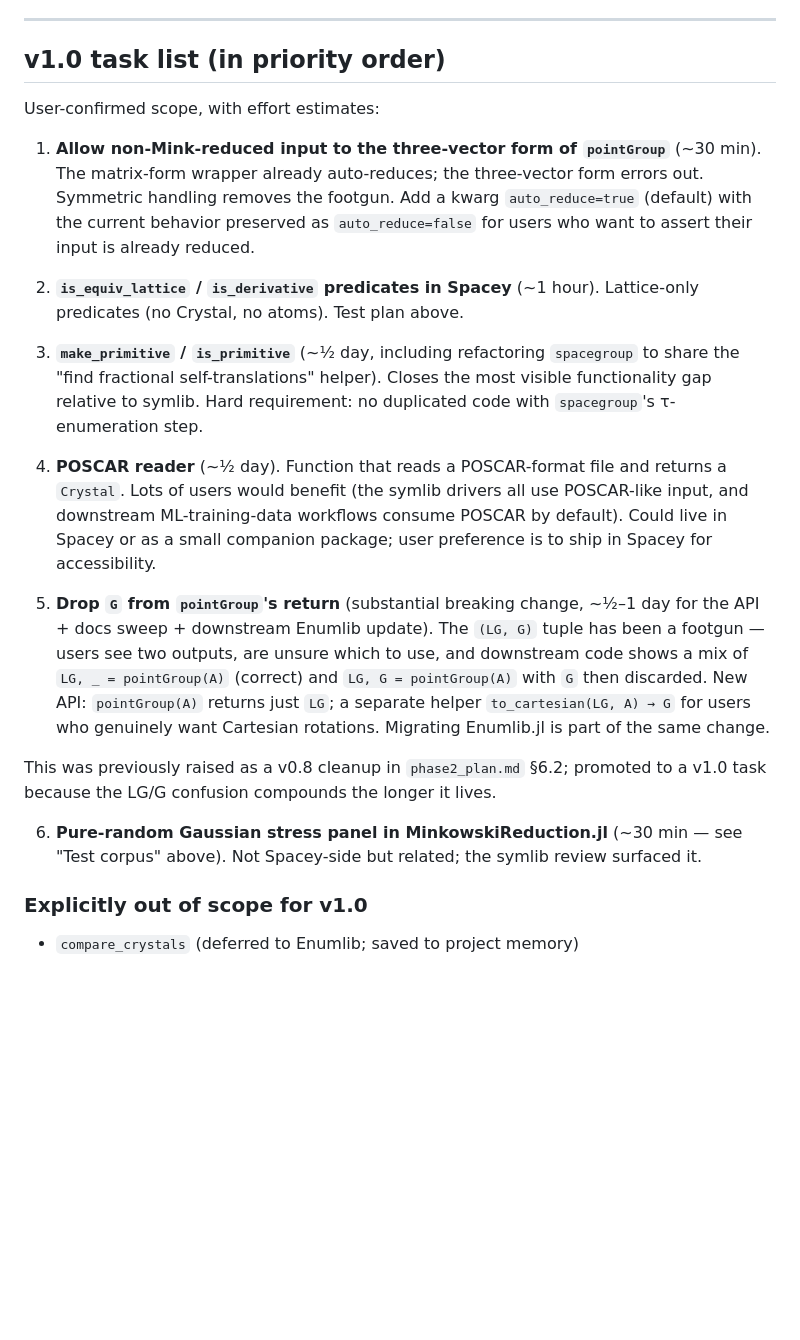
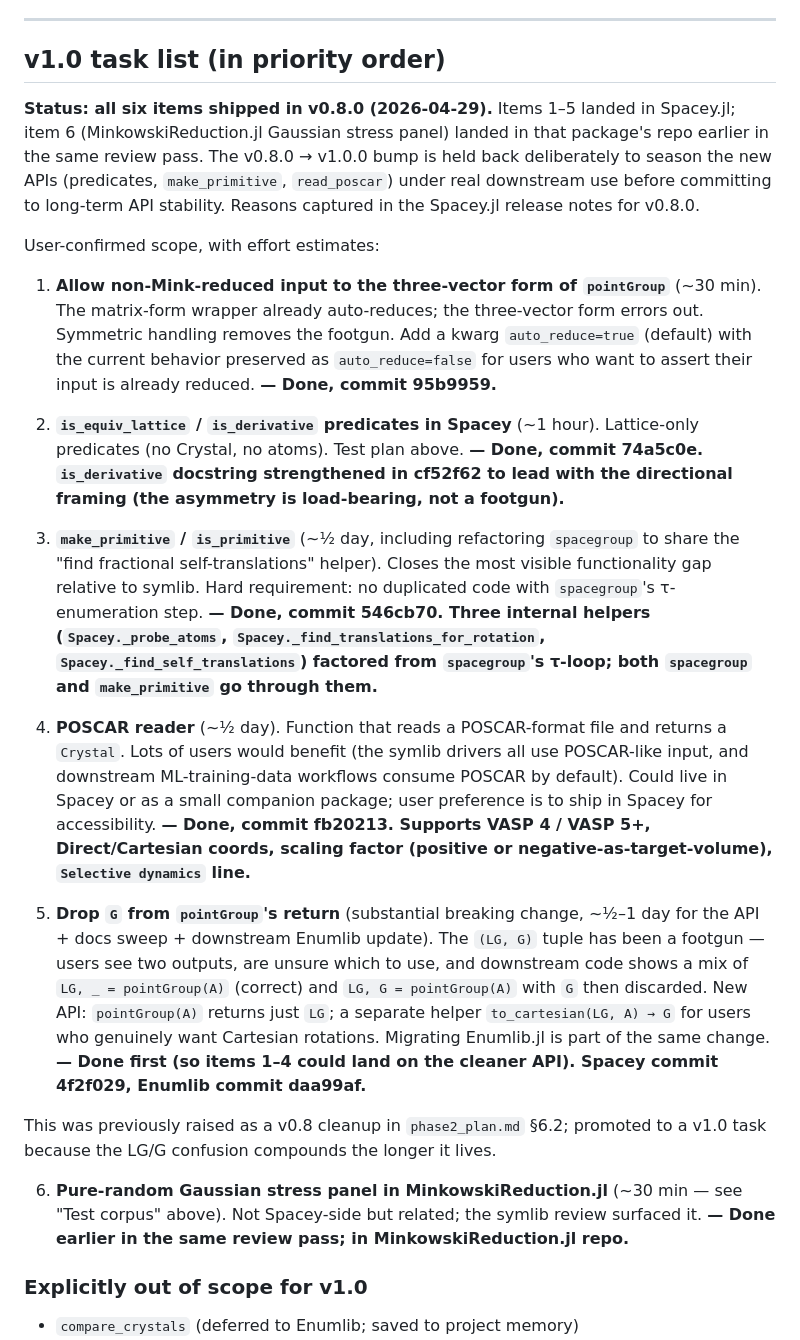
Before and after one commit to glwhart/Spacey.jl, a Markdown page: symlibresearch.md, the part around the change. Rendered like a GitHub page; blank space fills up the shorter version.

Commit message:
symlibresearch.md: mark v1.0 punch-list as closed
All six items shipped in v0.8.0 (2026-04-29). Each item now has a
"Done, commit <sha>" annotation pointing at the commit that landed it,
plus a header note explaining why we tagged v0.8.0 and not v1.0.0
(season the new APIs under real downstream use first).

Co-Authored-By: Claude Opus 4.7 (1M context) <noreply@anthropic.com>

```diff
--- a/symlibresearch.md
+++ b/symlibresearch.md
@@ -299,21 +299,28 @@ This is `pointGroup_simple`'s only purpose. It exists to be a reference truth
 
 ## v1.0 task list (in priority order)
 
+**Status: all six items shipped in v0.8.0 (2026-04-29).** Items 1–5 landed in
+Spacey.jl; item 6 (MinkowskiReduction.jl Gaussian stress panel) landed in that
+package's repo earlier in the same review pass. The v0.8.0 → v1.0.0 bump is
+held back deliberately to season the new APIs (predicates, `make_primitive`,
+`read_poscar`) under real downstream use before committing to long-term API
+stability. Reasons captured in the Spacey.jl release notes for v0.8.0.
+
 User-confirmed scope, with effort estimates:
 
-1. **Allow non-Mink-reduced input to the three-vector form of `pointGroup`** (~30 min). The matrix-form wrapper already auto-reduces; the three-vector form errors out. Symmetric handling removes the footgun. Add a kwarg `auto_reduce=true` (default) with the current behavior preserved as `auto_reduce=false` for users who want to assert their input is already reduced.
+1. **Allow non-Mink-reduced input to the three-vector form of `pointGroup`** (~30 min). The matrix-form wrapper already auto-reduces; the three-vector form errors out. Symmetric handling removes the footgun. Add a kwarg `auto_reduce=true` (default) with the current behavior preserved as `auto_reduce=false` for users who want to assert their input is already reduced. **— Done, commit 95b9959.**
 
-2. **`is_equiv_lattice` / `is_derivative` predicates in Spacey** (~1 hour). Lattice-only predicates (no Crystal, no atoms). Test plan above.
+2. **`is_equiv_lattice` / `is_derivative` predicates in Spacey** (~1 hour). Lattice-only predicates (no Crystal, no atoms). Test plan above. **— Done, commit 74a5c0e. `is_derivative` docstring strengthened in cf52f62 to lead with the directional framing (the asymmetry is load-bearing, not a footgun).**
 
-3. **`make_primitive` / `is_primitive`** (~½ day, including refactoring `spacegroup` to share the "find fractional self-translations" helper). Closes the most visible functionality gap relative to symlib. Hard requirement: no duplicated code with `spacegroup`'s τ-enumeration step.
+3. **`make_primitive` / `is_primitive`** (~½ day, including refactoring `spacegroup` to share the "find fractional self-translations" helper). Closes the most visible functionality gap relative to symlib. Hard requirement: no duplicated code with `spacegroup`'s τ-enumeration step. **— Done, commit 546cb70. Three internal helpers (`Spacey._probe_atoms`, `Spacey._find_translations_for_rotation`, `Spacey._find_self_translations`) factored from `spacegroup`'s τ-loop; both `spacegroup` and `make_primitive` go through them.**
 
-4. **POSCAR reader** (~½ day). Function that reads a POSCAR-format file and returns a `Crystal`. Lots of users would benefit (the symlib drivers all use POSCAR-like input, and downstream ML-training-data workflows consume POSCAR by default). Could live in Spacey or as a small companion package; user preference is to ship in Spacey for accessibility.
+4. **POSCAR reader** (~½ day). Function that reads a POSCAR-format file and returns a `Crystal`. Lots of users would benefit (the symlib drivers all use POSCAR-like input, and downstream ML-training-data workflows consume POSCAR by default). Could live in Spacey or as a small companion package; user preference is to ship in Spacey for accessibility. **— Done, commit fb20213. Supports VASP 4 / VASP 5+, Direct/Cartesian coords, scaling factor (positive or negative-as-target-volume), `Selective dynamics` line.**
 
-5. **Drop `G` from `pointGroup`'s return** (substantial breaking change, ~½–1 day for the API + docs sweep + downstream Enumlib update). The `(LG, G)` tuple has been a footgun — users see two outputs, are unsure which to use, and downstream code shows a mix of `LG, _ = pointGroup(A)` (correct) and `LG, G = pointGroup(A)` with `G` then discarded. New API: `pointGroup(A)` returns just `LG`; a separate helper `to_cartesian(LG, A) → G` for users who genuinely want Cartesian rotations. Migrating Enumlib.jl is part of the same change.
+5. **Drop `G` from `pointGroup`'s return** (substantial breaking change, ~½–1 day for the API + docs sweep + downstream Enumlib update). The `(LG, G)` tuple has been a footgun — users see two outputs, are unsure which to use, and downstream code shows a mix of `LG, _ = pointGroup(A)` (correct) and `LG, G = pointGroup(A)` with `G` then discarded. New API: `pointGroup(A)` returns just `LG`; a separate helper `to_cartesian(LG, A) → G` for users who genuinely want Cartesian rotations. Migrating Enumlib.jl is part of the same change. **— Done first (so items 1–4 could land on the cleaner API). Spacey commit 4f2f029, Enumlib commit daa99af.**
 
 This was previously raised as a v0.8 cleanup in `phase2_plan.md` §6.2; promoted to a v1.0 task because the LG/G confusion compounds the longer it lives.
 
-6. **Pure-random Gaussian stress panel in MinkowskiReduction.jl** (~30 min — see "Test corpus" above). Not Spacey-side but related; the symlib review surfaced it.
+6. **Pure-random Gaussian stress panel in MinkowskiReduction.jl** (~30 min — see "Test corpus" above). Not Spacey-side but related; the symlib review surfaced it. **— Done earlier in the same review pass; in MinkowskiReduction.jl repo.**
 
 ### Explicitly out of scope for v1.0
 
```
